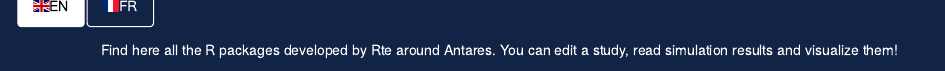
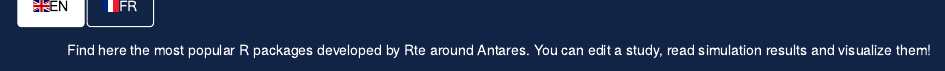
Before and after one commit to rte-antares-rpackage/rPackagesRte, an R Markdown document (index.Rmd): the page in a window 1100 px wide, from 390 px down. Rendered offline with R 4.5, knitr and Pandoc, with nearby package versions; some code elsewhere in the file could not run offline.

Commit message:
Updated main description

```diff
--- a/index.Rmd
+++ b/index.Rmd
@@ -153,7 +153,7 @@ packages <- yaml.load_file("packages.yml")
 ## <span> <img src="assets/flags/gb.svg" width="16" height="12" style="vertical-align: 0px;"/>EN</span>
 
 <p style = "text-align: center; color: #FFF;">
-Find here all the R packages developed by Rte around Antares.
+Find here the most popular R packages developed by Rte around Antares.
 You can edit a study, read simulation results and visualize them!
 </p>
 
```
Also changed, not shown: index.html, index.Rmd (2 more changed lines).
